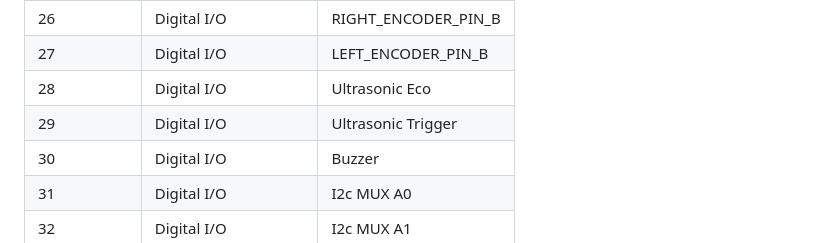
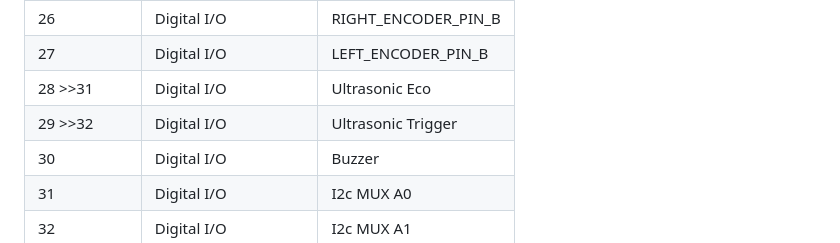
Before and after one commit to PankajaBalasooriya/EN2533-Pulztrones, a Markdown page: README.md, the part around the change. GitHub-like rendering.

```diff
--- a/README.md
+++ b/README.md
@@ -42,8 +42,8 @@
 | 25             | Digital I/O           |   leftMotorForward    |
 | 26             | Digital I/O           |   RIGHT_ENCODER_PIN_B |
 | 27             | Digital I/O           |   LEFT_ENCODER_PIN_B  |
-| 28             | Digital I/O           |    Ultrasonic Eco     |
-| 29             | Digital I/O           |    Ultrasonic Trigger |
+| 28 >>31        | Digital I/O           |    Ultrasonic Eco     |
+| 29 >>32        | Digital I/O           |    Ultrasonic Trigger |
 | 30             | Digital I/O           |         Buzzer        |
 | 31             | Digital I/O           |      I2c MUX A0       |
 | 32             | Digital I/O           |    I2c MUX A1         |
```
